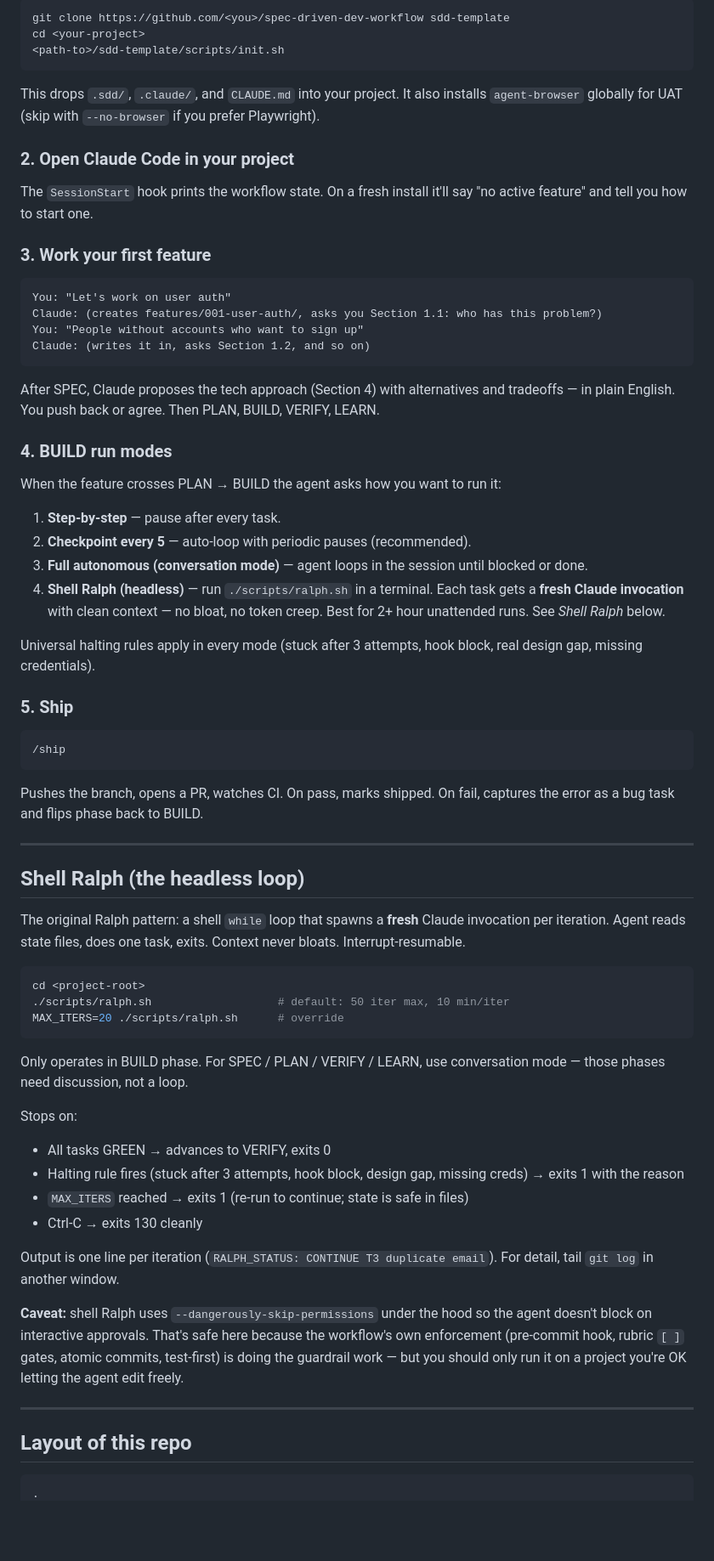
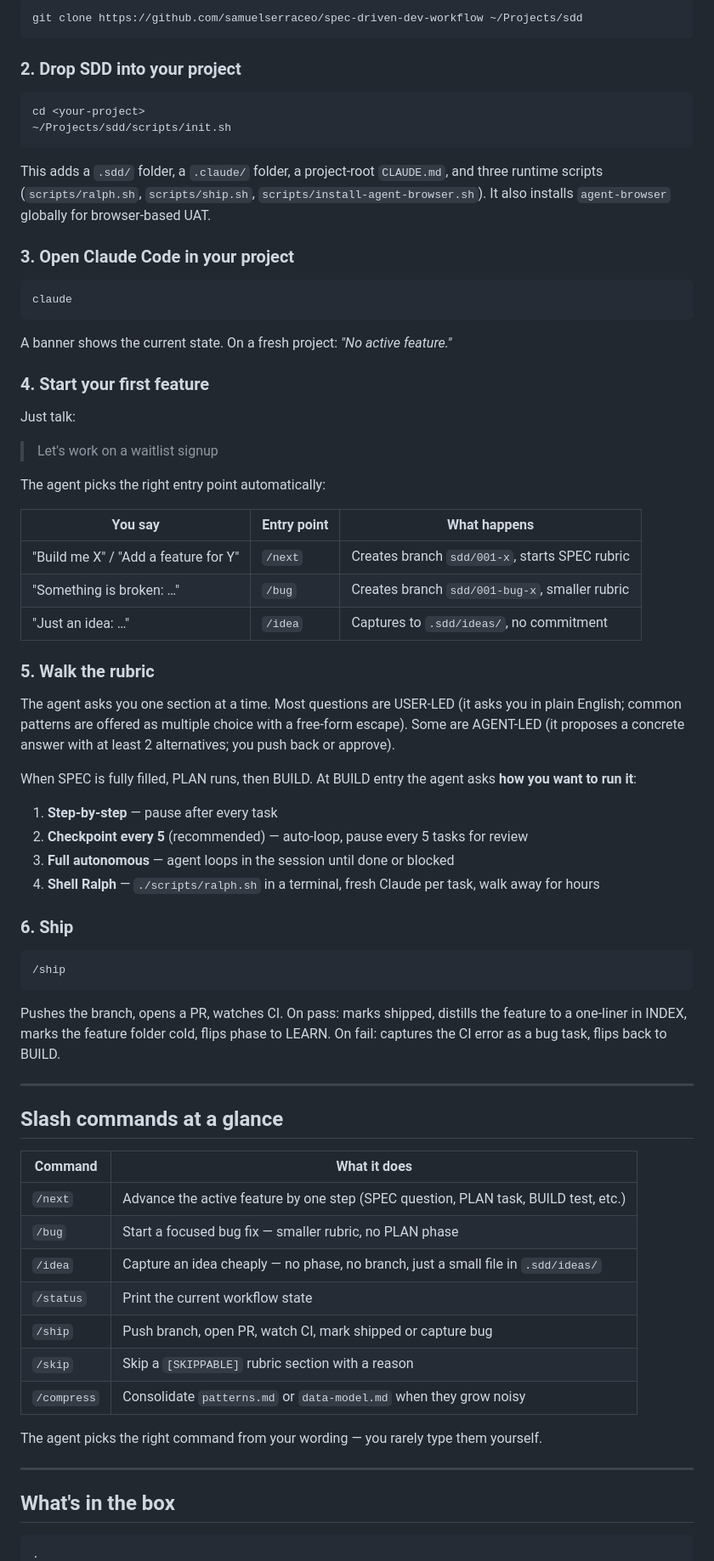
Before and after one commit to samuelserraceo/agent-plumb, a Markdown page: README.md, the part around one of its changes. Shown at 85% size. GitHub-like rendering; blank space fills up the shorter version.

````diff
--- a/README.md
+++ b/README.md
@@ -76,73 +47,77 @@ Each hook does one thing. None are clever. All are idempotent. That's why they w
 
 ```bash
-git clone https://github.com/<you>/spec-driven-dev-workflow sdd-template
-cd <your-project>
-<path-to>/sdd-template/scripts/init.sh
+git clone https://github.com/samuelserraceo/spec-driven-dev-workflow ~/Projects/sdd
 ```
 
-This drops `.sdd/`, `.claude/`, and `CLAUDE.md` into your project. It also installs `agent-browser` globally for UAT (skip with `--no-browser` if you prefer Playwright).
+### 2. Drop SDD into your project
 
-### 2. Open Claude Code in your project
-
-The `SessionStart` hook prints the workflow state. On a fresh install it'll say "no active feature" and tell you how to start one.
-
-### 3. Work your first feature
-
-```
-You: "Let's work on user auth"
-Claude: (creates features/001-user-auth/, asks you Section 1.1: who has this problem?)
-You: "People without accounts who want to sign up"
-Claude: (writes it in, asks Section 1.2, and so on)
+```bash
+cd <your-project>
+~/Projects/sdd/scripts/init.sh
 ```
 
-After SPEC, Claude proposes the tech approach (Section 4) with alternatives and tradeoffs — in plain English. You push back or agree. Then PLAN, BUILD, VERIFY, LEARN.
+This adds a `.sdd/` folder, a `.claude/` folder, a project-root `CLAUDE.md`, and three runtime scripts (`scripts/ralph.sh`, `scripts/ship.sh`, `scripts/install-agent-browser.sh`). It also installs `agent-browser` globally for browser-based UAT.
 
-### 4. BUILD run modes
+### 3. Open Claude Code in your project
 
-When the feature crosses PLAN → BUILD the agent asks how you want to run it:
+```bash
+claude
+```
 
-1. **Step-by-step** — pause after every task.
-2. **Checkpoint every 5** — auto-loop with periodic pauses (recommended).
-3. **Full autonomous (conversation mode)** — agent loops in the session until blocked or done.
-4. **Shell Ralph (headless)** — run `./scripts/ralph.sh` in a terminal. Each task gets a **fresh Claude invocation** with clean context — no bloat, no token creep. Best for 2+ hour unattended runs. See *Shell Ralph* below.
+A banner shows the current state. On a fresh project: *"No active feature."*
 
-Universal halting rules apply in every mode (stuck after 3 attempts, hook block, real design gap, missing credentials).
+### 4. Start your first feature
 
-### 5. Ship
+Just talk:
+
+> Let's work on a waitlist signup
+
+The agent picks the right entry point automatically:
+
+| You say | Entry point | What happens |
+|---|---|---|
+| "Build me X" / "Add a feature for Y" | `/next` | Creates branch `sdd/001-x`, starts SPEC rubric |
+| "Something is broken: …" | `/bug` | Creates branch `sdd/001-bug-x`, smaller rubric |
+| "Just an idea: …" | `/idea` | Captures to `.sdd/ideas/`, no commitment |
+
+### 5. Walk the rubric
+
+The agent asks you one section at a time. Most questions are USER-LED (it asks you in plain English; common patterns are offered as multiple choice with a free-form escape). Some are AGENT-LED (it proposes a concrete answer with at least 2 alternatives; you push back or approve).
+
+When SPEC is fully filled, PLAN runs, then BUILD. At BUILD entry the agent asks **how you want to run it**:
+
+1. **Step-by-step** — pause after every task
+2. **Checkpoint every 5** (recommended) — auto-loop, pause every 5 tasks for review
+3. **Full autonomous** — agent loops in the session until done or blocked
+4. **Shell Ralph** — `./scripts/ralph.sh` in a terminal, fresh Claude per task, walk away for hours
+
+### 6. Ship
 
 ```
 /ship
 ```
 
-Pushes the branch, opens a PR, watches CI. On pass, marks shipped. On fail, captures the error as a bug task and flips phase back to BUILD.
+Pushes the branch, opens a PR, watches CI. On pass: marks shipped, distills the feature to a one-liner in INDEX, marks the feature folder cold, flips phase to LEARN. On fail: captures the CI error as a bug task, flips back to BUILD.
 
 ---
 
-## Shell Ralph (the headless loop)
+## Slash commands at a glance
 
-The original Ralph pattern: a shell `while` loop that spawns a **fresh** Claude invocation per iteration. Agent reads state files, does one task, exits. Context never bloats. Interrupt-resumable.
+| Command | What it does |
+|---|---|
+| `/next` | Advance the active feature by one step (SPEC question, PLAN task, BUILD test, etc.) |
+| `/bug` | Start a focused bug fix — smaller rubric, no PLAN phase |
+| `/idea` | Capture an idea cheaply — no phase, no branch, just a small file in `.sdd/ideas/` |
+| `/status` | Print the current workflow state |
+| `/ship` | Push branch, open PR, watch CI, mark shipped or capture bug |
+| `/skip` | Skip a `[SKIPPABLE]` rubric section with a reason |
+| `/compress` | Consolidate `patterns.md` or `data-model.md` when they grow noisy |
 
-```bash
-cd <project-root>
-./scripts/ralph.sh                   # default: 50 iter max, 10 min/iter
-MAX_ITERS=20 ./scripts/ralph.sh      # override
-```
-
-Only operates in BUILD phase. For SPEC / PLAN / VERIFY / LEARN, use conversation mode — those phases need discussion, not a loop.
-
-Stops on:
-- All tasks GREEN → advances to VERIFY, exits 0
-- Halting rule fires (stuck after 3 attempts, hook block, design gap, missing creds) → exits 1 with the reason
-- `MAX_ITERS` reached → exits 1 (re-run to continue; state is safe in files)
-- Ctrl-C → exits 130 cleanly
-
-Output is one line per iteration (`RALPH_STATUS: CONTINUE T3 duplicate email`). For detail, tail `git log` in another window.
-
-**Caveat:** shell Ralph uses `--dangerously-skip-permissions` under the hood so the agent doesn't block on interactive approvals. That's safe here because the workflow's own enforcement (pre-commit hook, rubric `[ ]` gates, atomic commits, test-first) is doing the guardrail work — but you should only run it on a project you're OK letting the agent edit freely.
+The agent picks the right command from your wording — you rarely type them yourself.
 
 ---
 
-## Layout of this repo
+## What's in the box
 
 ```
 .
````
Also changed, not shown: other parts of README.md (+129 -98 lines).
